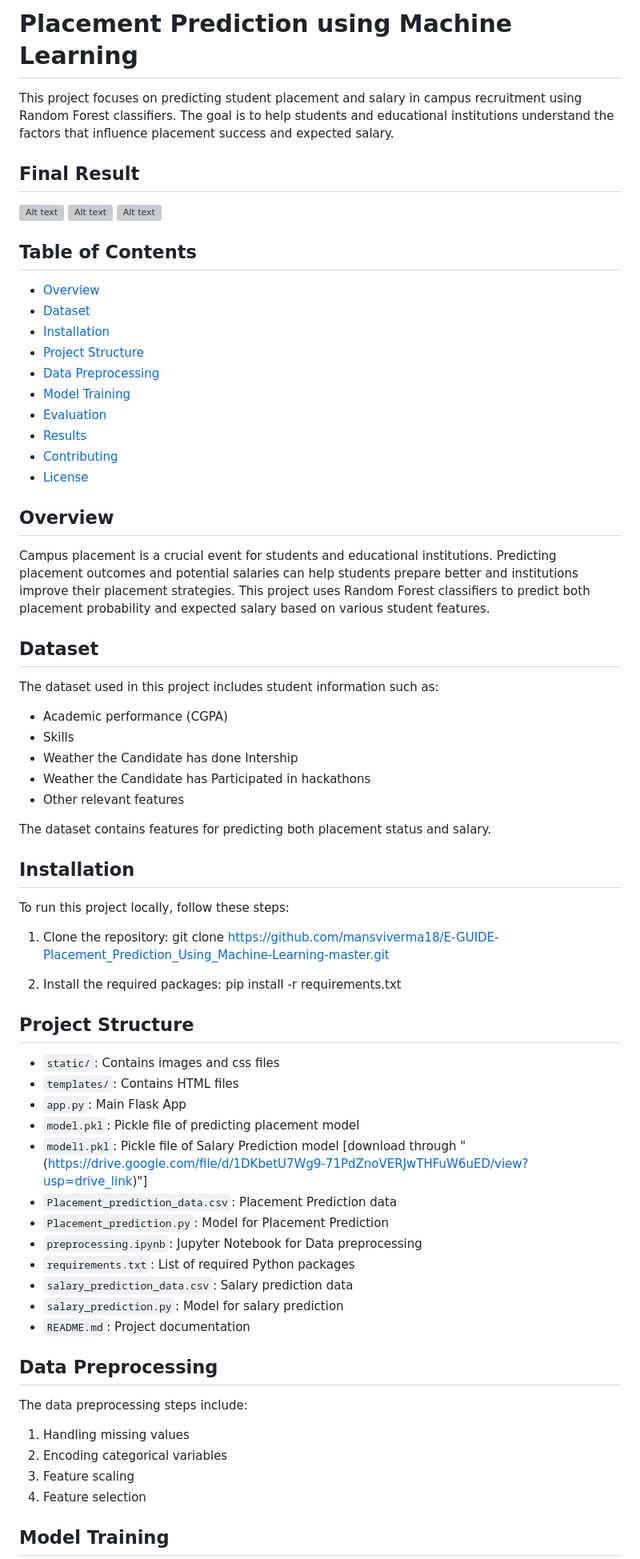
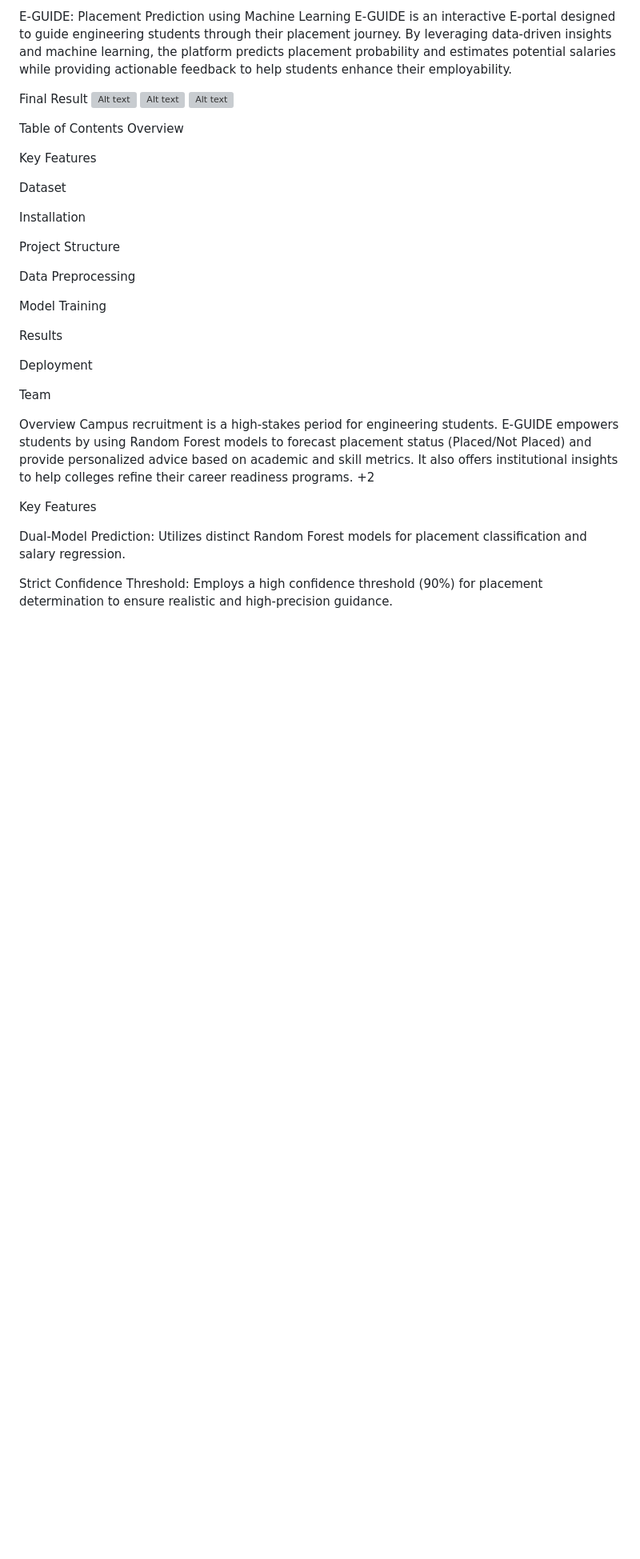
Before and after one commit to mansviverma18/E-GUIDE-Placement_Prediction_Using_Machine-Learning-master, a Markdown page: README.md, the part around one of its changes. Shown at 80% size. GitHub-like rendering; blank space fills up the shorter version; grey boxes are pictures that could not be loaded.

Commit message:
Revise README for E-GUIDE project clarity
Updated project title and enhanced README content with detailed descriptions, features, installation instructions, and project structure.

```diff
--- a/README.md
+++ b/README.md
@@ -1,71 +1,40 @@
-# Placement Prediction using Machine Learning
+E-GUIDE: Placement Prediction using Machine Learning
+E-GUIDE is an interactive E-portal designed to guide engineering students through their placement journey. By leveraging data-driven insights and machine learning, the platform predicts placement probability and estimates potential salaries while providing actionable feedback to help students enhance their employability.
 
-This project focuses on predicting student placement and salary in campus recruitment using Random Forest classifiers. The goal is to help students and educational institutions understand the factors that influence placement success and expected salary.
-
-## Final Result
+Final Result
 <img src="static/images/pl1.png" alt="Alt text" width=100%>
 <img src="static/images/pl2.png" alt="Alt text" width=100%>
 <img src="static/images/pl3.png" alt="Alt text" width=100%>
 
-## Table of Contents
-- [Overview](#overview)
-- [Dataset](#dataset)
-- [Installation](#installation)
-- [Project Structure](#project-structure)
-- [Data Preprocessing](#data-preprocessing)
-- [Model Training](#model-training)
-- [Evaluation](#evaluation)
-- [Results](#results)
-- [Contributing](#contributing)
-- [License](#license)
+Table of Contents
+Overview
 
-## Overview
+Key Features
 
-Campus placement is a crucial event for students and educational institutions. Predicting placement outcomes and potential salaries can help students prepare better and institutions improve their placement strategies. This project uses Random Forest classifiers to predict both placement probability and expected salary based on various student features.
+Dataset
 
-## Dataset
+Installation
 
-The dataset used in this project includes student information such as:
-- Academic performance (CGPA)
-- Skills
-- Weather the Candidate has done Intership
-- Weather the Candidate has Participated in hackathons
-- Other relevant features
+Project Structure
 
-The dataset contains features for predicting both placement status and salary.
+Data Preprocessing
 
-## Installation
+Model Training
 
-To run this project locally, follow these steps:
+Results
 
-1. Clone the repository:
-   git clone https://github.com/mansviverma18/E-GUIDE-Placement_Prediction_Using_Machine-Learning-master.git
+Deployment
 
-2. Install the required packages:
-   pip install -r requirements.txt
+Team
 
-## Project Structure
+Overview
+Campus recruitment is a high-stakes period for engineering students. E-GUIDE empowers students by using Random Forest models to forecast placement status (Placed/Not Placed) and provide personalized advice based on academic and skill metrics. It also offers institutional insights to help colleges refine their career readiness programs.
++2
 
-- `static/`: Contains images and css files
-- `templates/`: Contains HTML files
-- `app.py`: Main Flask App
-- `model.pkl`: Pickle file of predicting placement model
-- `model1.pkl`: Pickle file of Salary Prediction model [download through "(https://drive.google.com/file/d/1DKbetU7Wg9-71PdZnoVERJwTHFuW6uED/view?usp=drive_link)"]
-- `Placement_prediction_data.csv`: Placement Prediction data
-- `Placement_prediction.py`: Model for Placement Prediction
-- `preprocessing.ipynb`: Jupyter Notebook for Data preprocessing
-- `requirements.txt`: List of required Python packages
-- `salary_prediction_data.csv`: Salary prediction data
-- `salary_prediction.py`: Model for salary prediction
-- `README.md`: Project documentation
+Key Features
 
-## Data Preprocessing
+Dual-Model Prediction: Utilizes distinct Random Forest models for placement classification and salary regression.
 
-The data preprocessing steps include:
-1. Handling missing values
-2. Encoding categorical variables
-3. Feature scaling
-4. Feature selection
 
-## Model Training
+Strict Confidence Threshold: Employs a high confidence threshold (90%) for placement determination to ensure realistic and high-precision guidance.
 
```
Also changed, not shown: other parts of README.md (+73 -35 lines).
